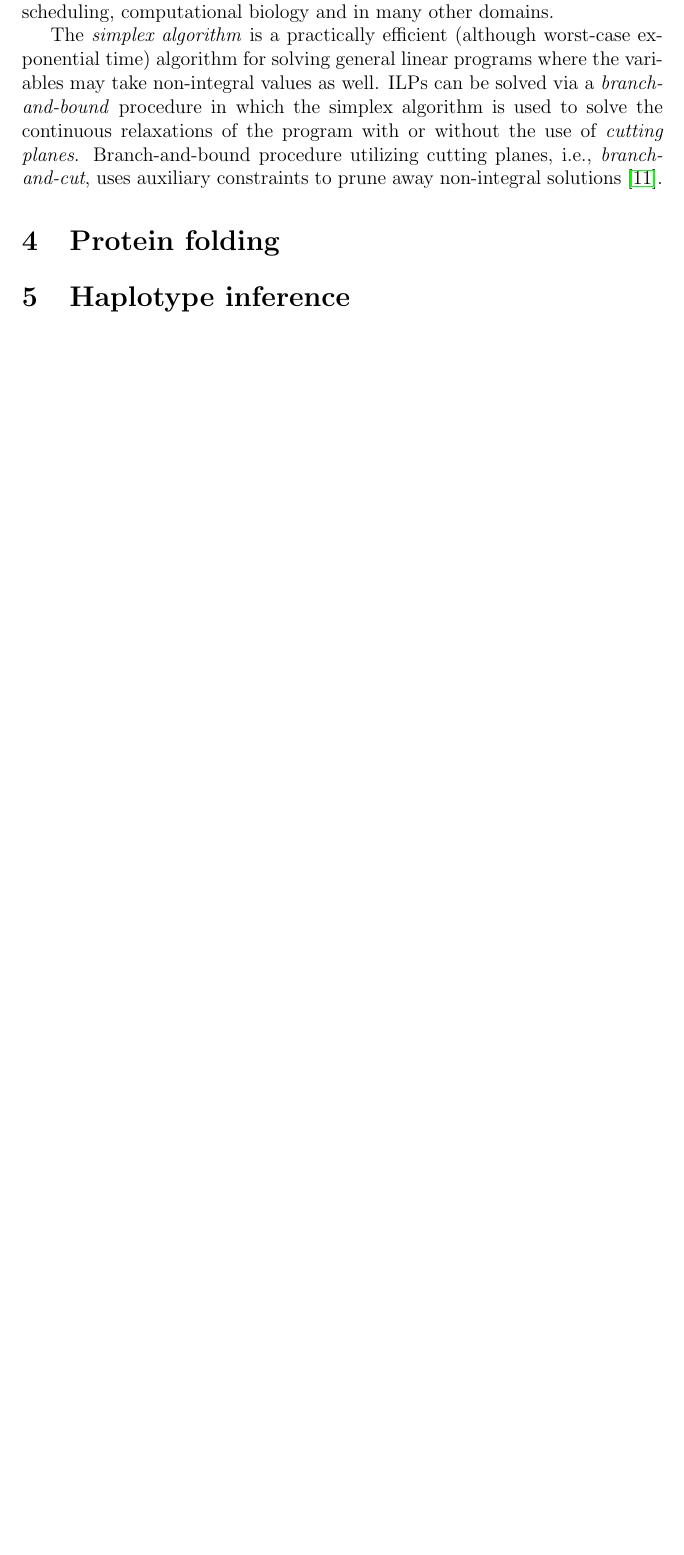
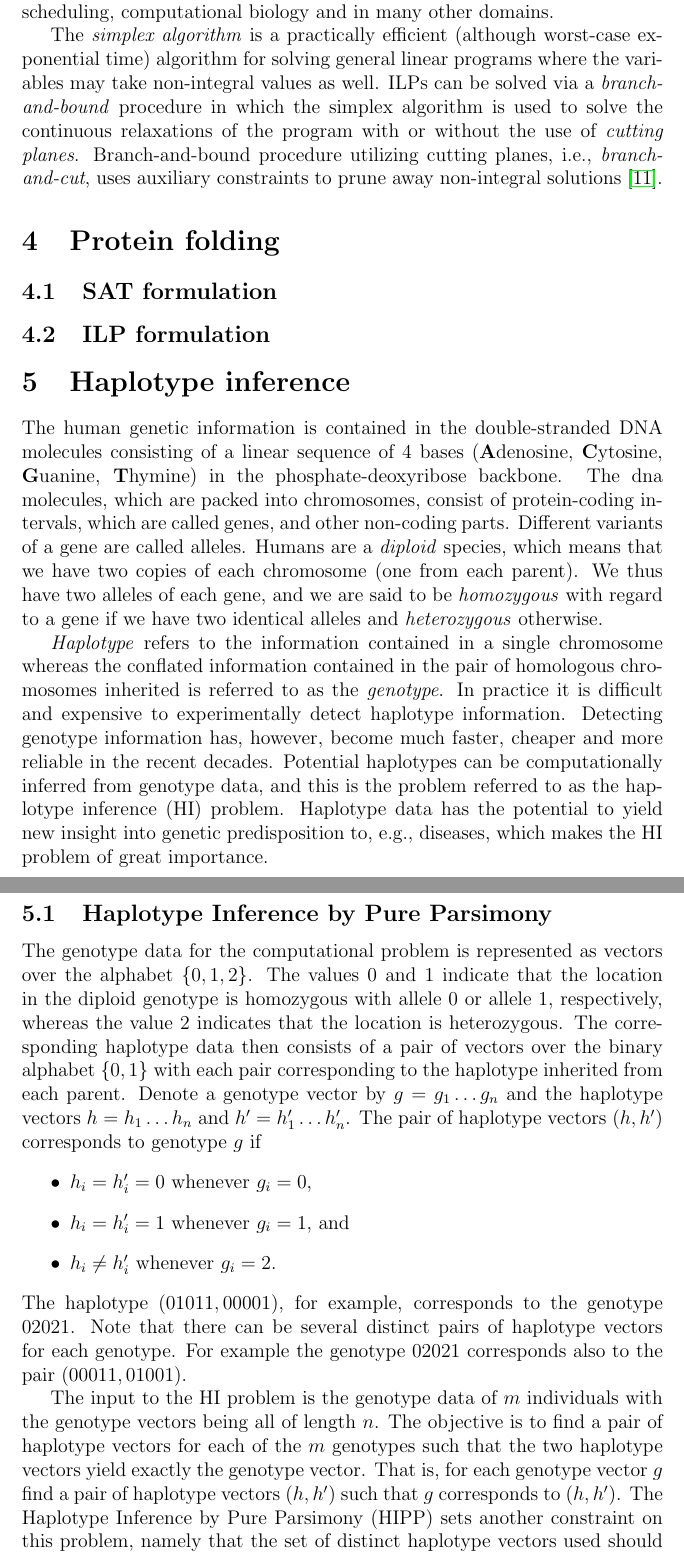
Before and after one commit to J-Savela/reductions-seminar-2020, a LaTeX document (paper.tex): part of page 4 of 5 before the commit and two parts of pages 4 and 5 of 7 after it, the two joined at a grey line, cut so that both start at the same text, the shorter picture padded with empty space. Compiled offline with pdfLaTeX.

Commit message:
haplotype problem

```diff
--- a/paper.tex
+++ b/paper.tex
@@ -101,5 +101,41 @@ Branch-and-bound procedure utilizing cutting planes, i.e., \emph{branch-and-cut}
 \section{Protein folding}
 
 
+\subsection{SAT formulation}
+
+\subsection{ILP formulation}
+
+
 \section{Haplotype inference}
+The human genetic information is contained in the double-stranded DNA molecules consisting of a linear sequence of 4 bases (\textbf{A}denosine, \textbf{C}ytosine, \textbf{G}uanine, \textbf{T}hymine) in the phosphate-deoxyribose backbone.
+The dna molecules, which are packed into chromosomes, consist of protein-coding intervals, which are called genes, and other non-coding parts.
+Different variants of a gene are called alleles.
+Humans are a \emph{diploid} species, which means that we have two copies of each chromosome (one from each parent).
+We thus have two alleles of each gene, and we are said to be \emph{homozygous} with regard to a gene if we have two identical alleles and \emph{heterozygous} otherwise.
 
+\emph{Haplotype} refers to the information contained in a single chromosome whereas the conflated information contained in the pair of  homologous chromosomes inherited is referred to as the \emph{genotype}.
+In practice it is difficult and expensive to experimentally detect haplotype information.
+Detecting genotype information has, however, become much faster, cheaper and more reliable in the recent decades.
+Potential haplotypes can be computationally inferred from genotype data, and this is the problem referred to as the haplotype inference (HI) problem.
+Haplotype data has the potential to yield new insight into genetic predisposition to, e.g., diseases, which makes the HI problem of great importance.
+
+\subsection{Haplotype Inference by Pure Parsimony}
+The genotype data for the computational problem is represented as vectors over the alphabet $\{0, 1, 2\}$.
+The values $0$ and $1$ indicate that the location in the diploid genotype is homozygous with allele $0$ or allele $1$, respectively,
+whereas the value $2$ indicates that the location is heterozygous.
+The corresponding haplotype data then consists of a pair of vectors over the binary alphabet $\{0, 1\}$ with each pair corresponding to the haplotype inherited from each parent.
+Denote a genotype vector by $g=g_1\dots g_n$ and the haplotype vectors $h=h_1\dots h_n$ and $h'=h'_1\dots h'_n$.
+The pair of haplotype vectors $(h, h')$ corresponds to genotype $g$ if
+\begin{itemize}
+\item $h_i=h'_i=0$ whenever $g_i = 0$,
+\item $h_i=h'_i=1$ whenever $g_i = 1$, and
+\item $h_i \neq h'_i$ whenever $g_i = 2$.
+\end{itemize}
+The haplotype $(01011, 00001)$, for example, corresponds to the genotype $02021$.
+Note that there can be several distinct pairs of haplotype vectors for each genotype.
+For example the genotype $02021$ corresponds also to the pair $(00011, 01001)$.
+
+The input to the HI problem is the genotype data of $m$ individuals with the genotype vectors being all of length $n$.
+The objective is to find a pair of haplotype vectors for each of the $m$ genotypes such that the two haplotype vectors yield exactly the genotype vector.
+That is, for each genotype vector $g$ find a pair of haplotype vectors $(h, h')$ such that $g$ corresponds to $(h, h')$.
+The Haplotype Inference by Pure Parsimony (HIPP) sets another constraint on this problem, namely that the set of distinct haplotype vectors used should be as small as possible.
```
Also changed, not shown: paper.tex (5 more changed lines).
